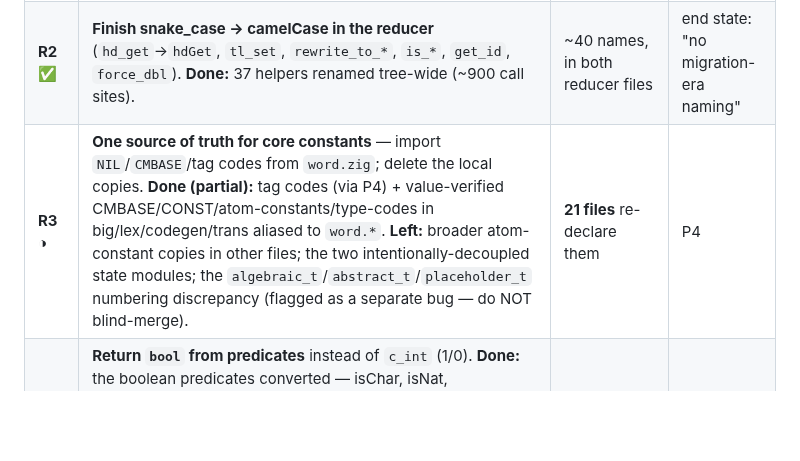
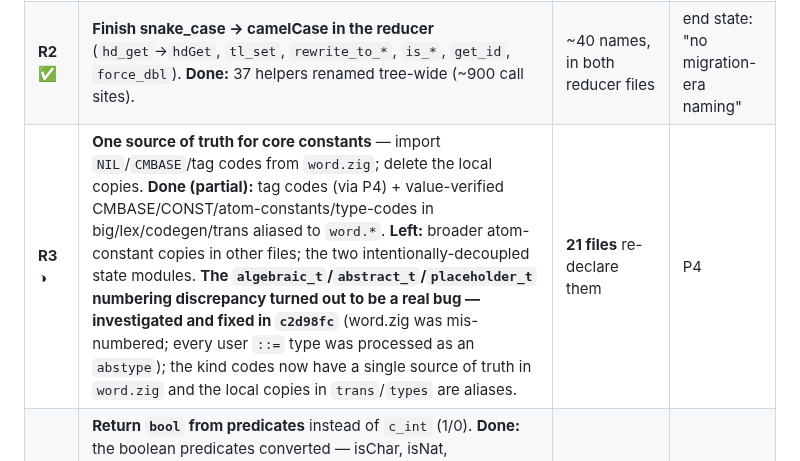
Before and after one commit to pkreyenhop/Miracula, a Markdown page: docs/IDIOMATIC_ARCHITECTURE_PLAN.md, the part around the change. Drawn GitHub-style; blank space fills up the shorter version.

```diff
--- a/docs/IDIOMATIC_ARCHITECTURE_PLAN.md
+++ b/docs/IDIOMATIC_ARCHITECTURE_PLAN.md
@@ -158,7 +158,7 @@ Each is behaviour-preserving and golden-gated.
 |---|----------------|----------|---------|
 | **R1** ✅ | **Collapse the `reduce.zig` ↔ `reduce_core.zig` duplication** — have the engine import the primitives instead of copying them. **Done:** 60 duplicated primitives in reduce.zig replaced with `pub const X = core.X;` re-exports (bodies verified identical / alias-name-only diffs); reduce.zig ~900 → 414 lines. | **57 primitives** duplicated "in lock-step" | — (new) |
 | **R2** ✅ | **Finish snake_case → camelCase in the reducer** (`hd_get`→`hdGet`, `tl_set`, `rewrite_to_*`, `is_*`, `get_id`, `force_dbl`). **Done:** 37 helpers renamed tree-wide (~900 call sites). | ~40 names, in both reducer files | end state: "no migration-era naming" |
-| **R3** ◑ | **One source of truth for core constants** — import `NIL`/`CMBASE`/tag codes from `word.zig`; delete the local copies. **Done (partial):** tag codes (via P4) + value-verified CMBASE/CONST/atom-constants/type-codes in big/lex/codegen/trans aliased to `word.*`. **Left:** broader atom-constant copies in other files; the two intentionally-decoupled state modules; the `algebraic_t`/`abstract_t`/`placeholder_t` numbering discrepancy (flagged as a separate bug — do NOT blind-merge). | **21 files** re-declare them | P4 |
+| **R3** ◑ | **One source of truth for core constants** — import `NIL`/`CMBASE`/tag codes from `word.zig`; delete the local copies. **Done (partial):** tag codes (via P4) + value-verified CMBASE/CONST/atom-constants/type-codes in big/lex/codegen/trans aliased to `word.*`. **Left:** broader atom-constant copies in other files; the two intentionally-decoupled state modules. **The `algebraic_t`/`abstract_t`/`placeholder_t` numbering discrepancy turned out to be a real bug — investigated and fixed in `c2d98fc`** (word.zig was mis-numbered; every user `::=` type was processed as an `abstype`); the kind codes now have a single source of truth in `word.zig` and the local copies in `trans`/`types` are aliases. | **21 files** re-declare them | P4 |
 | **R4** ✅ | **Return `bool` from predicates** instead of `c_int` (1/0). **Done:** the boolean predicates converted — isChar, isNat, isconstrname, okid/okulid/okpath (+ retyped the `kollect` higher-order helper), ispoly, nonGeneric, occurs, utf8test, okdump, badEditor, peekdig, nclchk. Three-valued functions (cmp/compare/sign/memclass) and the C-ABI `c_int` fns (strcmp/system/…) are correctly left `c_int`. | **65 `c_int`-returning fns** | P4, P8 |
 | **R5** ✅ | **Drop the `r7_` import prefixes.** *(done in Part A / Priority 3)* | ~190 uses | **P3** |
 | **R6** ✅ | **Trim the `main.*` god-namespace**; migrate call sites to the owning module. *(done in Part A)* | ~108 re-exports | **P1/P2/P7** |
```
Also changed, not shown: docs/REMAINING_WORK_PLAN.md (+18 -5 lines).
